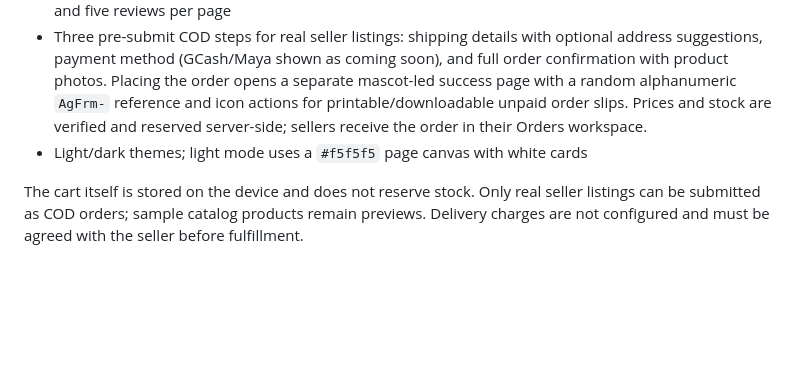
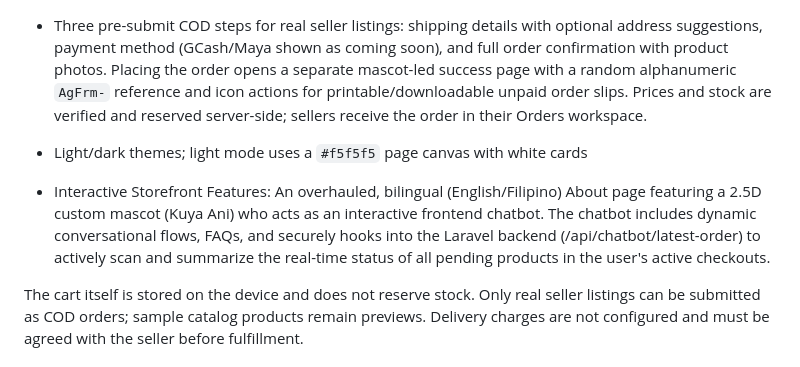
Before and after one commit to JcoDonut08/agrifarm, a Markdown page: README.md, the part around the change. Rendered like a GitHub page; blank space fills up the shorter version.

Commit message:
docs: update README with Kuya Ani chatbot feature

```diff
--- a/README.md
+++ b/README.md
@@ -34,6 +34,8 @@ shadcn/ui components used in AgriFarm are customized through Tailwind CSS and th
 - Multiple customer reviews per product, with owner-only edit/delete, anonymous display, rating filters, and five reviews per page
 - Three pre-submit COD steps for real seller listings: shipping details with optional address suggestions, payment method (GCash/Maya shown as coming soon), and full order confirmation with product photos. Placing the order opens a separate mascot-led success page with a random alphanumeric `AgFrm-` reference and icon actions for printable/downloadable unpaid order slips. Prices and stock are verified and reserved server-side; sellers receive the order in their Orders workspace.
 - Light/dark themes; light mode uses a `#f5f5f5` page canvas with white cards
+
+- Interactive Storefront Features: An overhauled, bilingual (English/Filipino) About page featuring a 2.5D custom mascot (Kuya Ani) who acts as an interactive frontend chatbot. The chatbot includes dynamic conversational flows, FAQs, and securely hooks into the Laravel backend (/api/chatbot/latest-order) to actively scan and summarize the real-time status of all pending products in the user's active checkouts.
 
 The cart itself is stored on the device and does not reserve stock. Only real seller listings can be submitted as COD orders; sample catalog products remain previews. Delivery charges are not configured and must be agreed with the seller before fulfillment.
 
```
